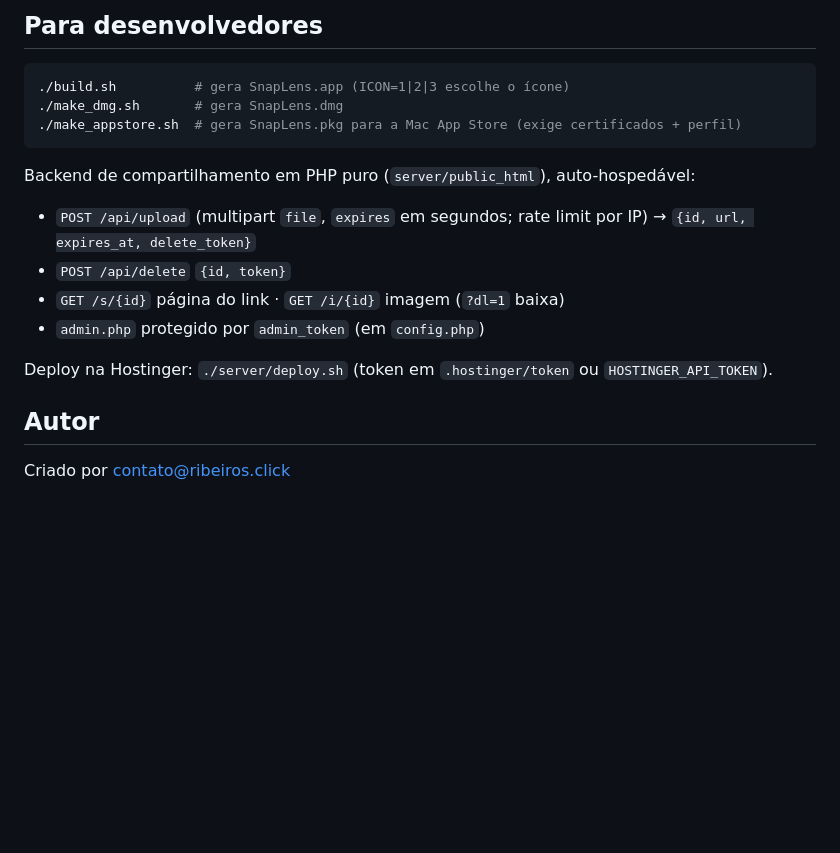
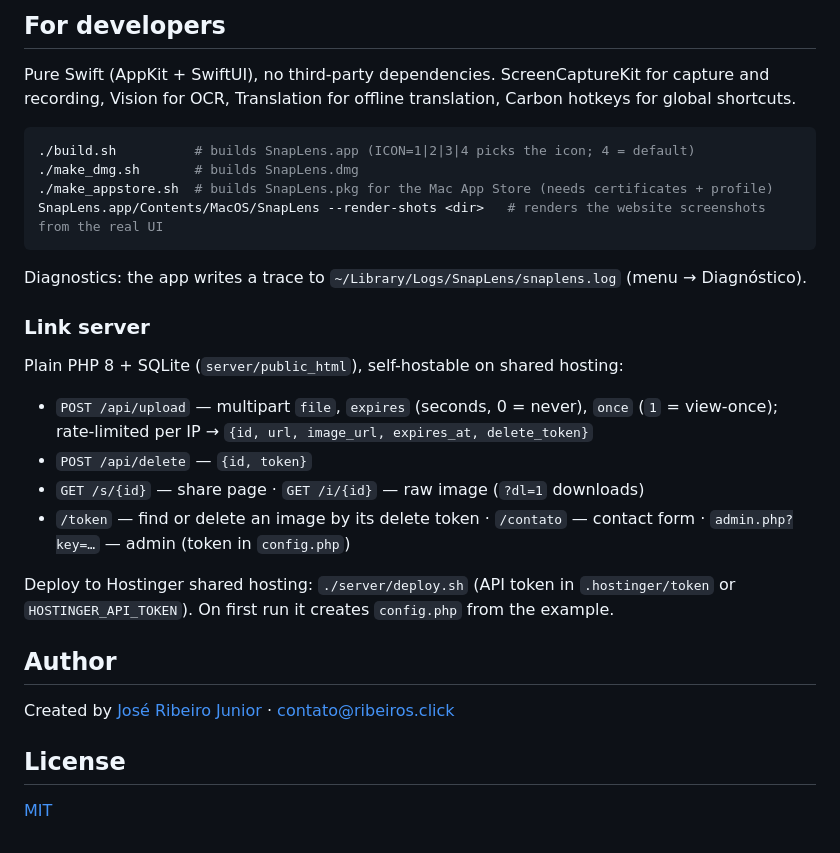
Before and after one commit to ribeiros-click/snaplens, a Markdown page: README.md, the part around one of its changes. GitHub-like rendering; blank space fills up the shorter version.

````diff
--- a/README.md
+++ b/README.md
@@ -75,21 +77,32 @@ OCR e anotações acontecem localmente. Imagens só saem do Mac quando você cli
 
-## Para desenvolvedores
+## For developers
+
+Pure Swift (AppKit + SwiftUI), no third-party dependencies. ScreenCaptureKit for capture and recording, Vision for OCR, Translation for offline translation, Carbon hotkeys for global shortcuts.
 
 ```bash
-./build.sh          # gera SnapLens.app (ICON=1|2|3 escolhe o ícone)
-./make_dmg.sh       # gera SnapLens.dmg
-./make_appstore.sh  # gera SnapLens.pkg para a Mac App Store (exige certificados + perfil)
+./build.sh          # builds SnapLens.app (ICON=1|2|3|4 picks the icon; 4 = default)
+./make_dmg.sh       # builds SnapLens.dmg
+./make_appstore.sh  # builds SnapLens.pkg for the Mac App Store (needs certificates + profile)
+SnapLens.app/Contents/MacOS/SnapLens --render-shots <dir>   # renders the website screenshots from the real UI
 ```
 
-Backend de compartilhamento em PHP puro (`server/public_html`), auto-hospedável:
+Diagnostics: the app writes a trace to `~/Library/Logs/SnapLens/snaplens.log` (menu → Diagnóstico).
 
-- `POST /api/upload` (multipart `file`, `expires` em segundos; rate limit por IP) → `{id, url, expires_at, delete_token}`
-- `POST /api/delete` `{id, token}`
-- `GET /s/{id}` página do link · `GET /i/{id}` imagem (`?dl=1` baixa)
-- `admin.php` protegido por `admin_token` (em `config.php`)
+### Link server
 
-Deploy na Hostinger: `./server/deploy.sh` (token em `.hostinger/token` ou `HOSTINGER_API_TOKEN`).
+Plain PHP 8 + SQLite (`server/public_html`), self-hostable on shared hosting:
 
-## Autor
+- `POST /api/upload` — multipart `file`, `expires` (seconds, 0 = never), `once` (`1` = view-once); rate-limited per IP → `{id, url, image_url, expires_at, delete_token}`
+- `POST /api/delete` — `{id, token}`
+- `GET /s/{id}` — share page · `GET /i/{id}` — raw image (`?dl=1` downloads)
+- `/token` — find or delete an image by its delete token · `/contato` — contact form · `admin.php?key=…` — admin (token in `config.php`)
 
-Criado por [contato@ribeiros.click](mailto:contato@ribeiros.click)
+Deploy to Hostinger shared hosting: `./server/deploy.sh` (API token in `.hostinger/token` or `HOSTINGER_API_TOKEN`). On first run it creates `config.php` from the example.
+
+## Author
+
+Created by [José Ribeiro Junior](mailto:contato@ribeiros.click) · [contato@ribeiros.click](mailto:contato@ribeiros.click)
+
+## License
+
+[MIT](LICENSE)
````
Also changed, not shown: other parts of README.md (+38 -36 lines).
